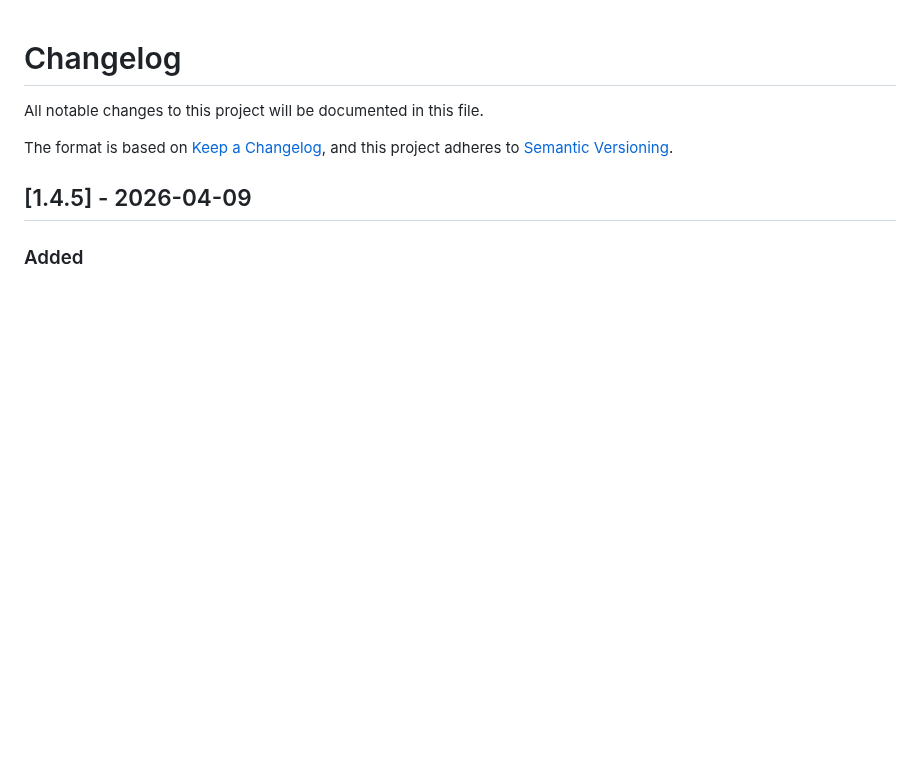
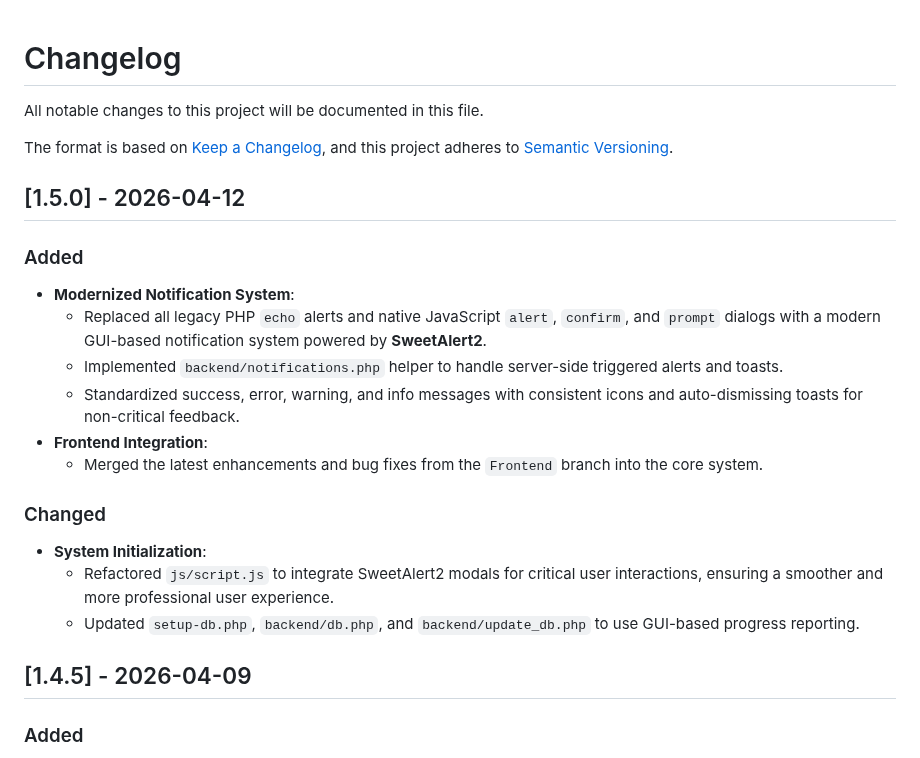
Before and after one commit to johnlcstudios/ALM-Biometric-Attendance-Payroll-System-for-ACLC-College-Tacloban, a Markdown page: Changelog.md, the part around the change. GitHub-like rendering; blank space fills up the shorter version.

Commit message:
Bump version to 1.5.0 - Integrated SweetAlert2 and merged Frontend changes

```diff
--- a/Changelog.md
+++ b/Changelog.md
@@ -4,6 +4,21 @@ All notable changes to this project will be documented in this file.
 
 The format is based on [Keep a Changelog](https://keepachangelog.com/en/1.0.0/),
 and this project adheres to [Semantic Versioning](https://semver.org/spec/v2.0.0.html).
+
+## [1.5.0] - 2026-04-12
+
+### Added
+- **Modernized Notification System**:
+    - Replaced all legacy PHP `echo` alerts and native JavaScript `alert`, `confirm`, and `prompt` dialogs with a modern GUI-based notification system powered by **SweetAlert2**.
+    - Implemented `backend/notifications.php` helper to handle server-side triggered alerts and toasts.
+    - Standardized success, error, warning, and info messages with consistent icons and auto-dismissing toasts for non-critical feedback.
+- **Frontend Integration**:
+    - Merged the latest enhancements and bug fixes from the `Frontend` branch into the core system.
+
+### Changed
+- **System Initialization**:
+    - Refactored `js/script.js` to integrate SweetAlert2 modals for critical user interactions, ensuring a smoother and more professional user experience.
+    - Updated `setup-db.php`, `backend/db.php`, and `backend/update_db.php` to use GUI-based progress reporting.
 
 ## [1.4.5] - 2026-04-09
 
```
